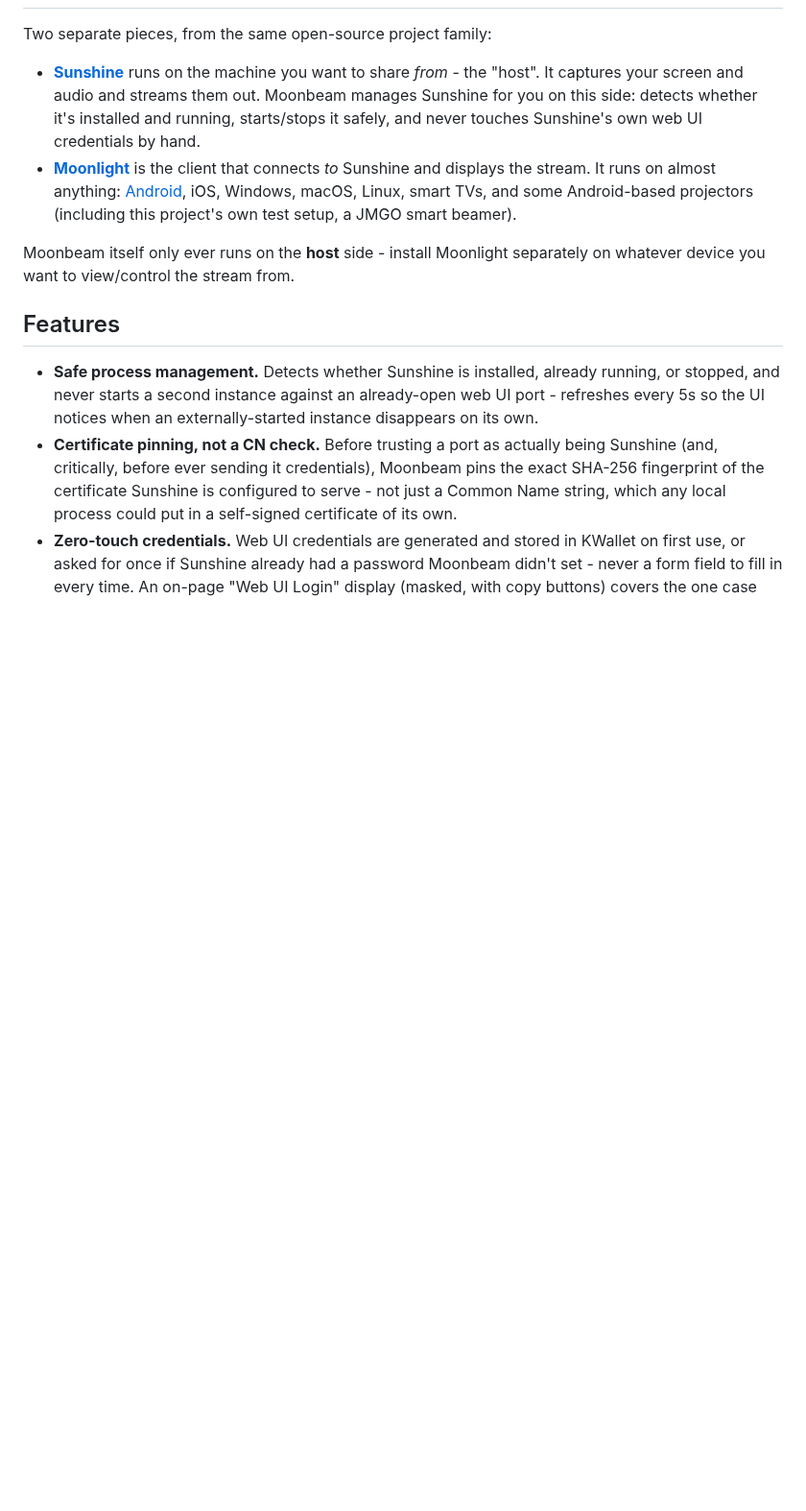
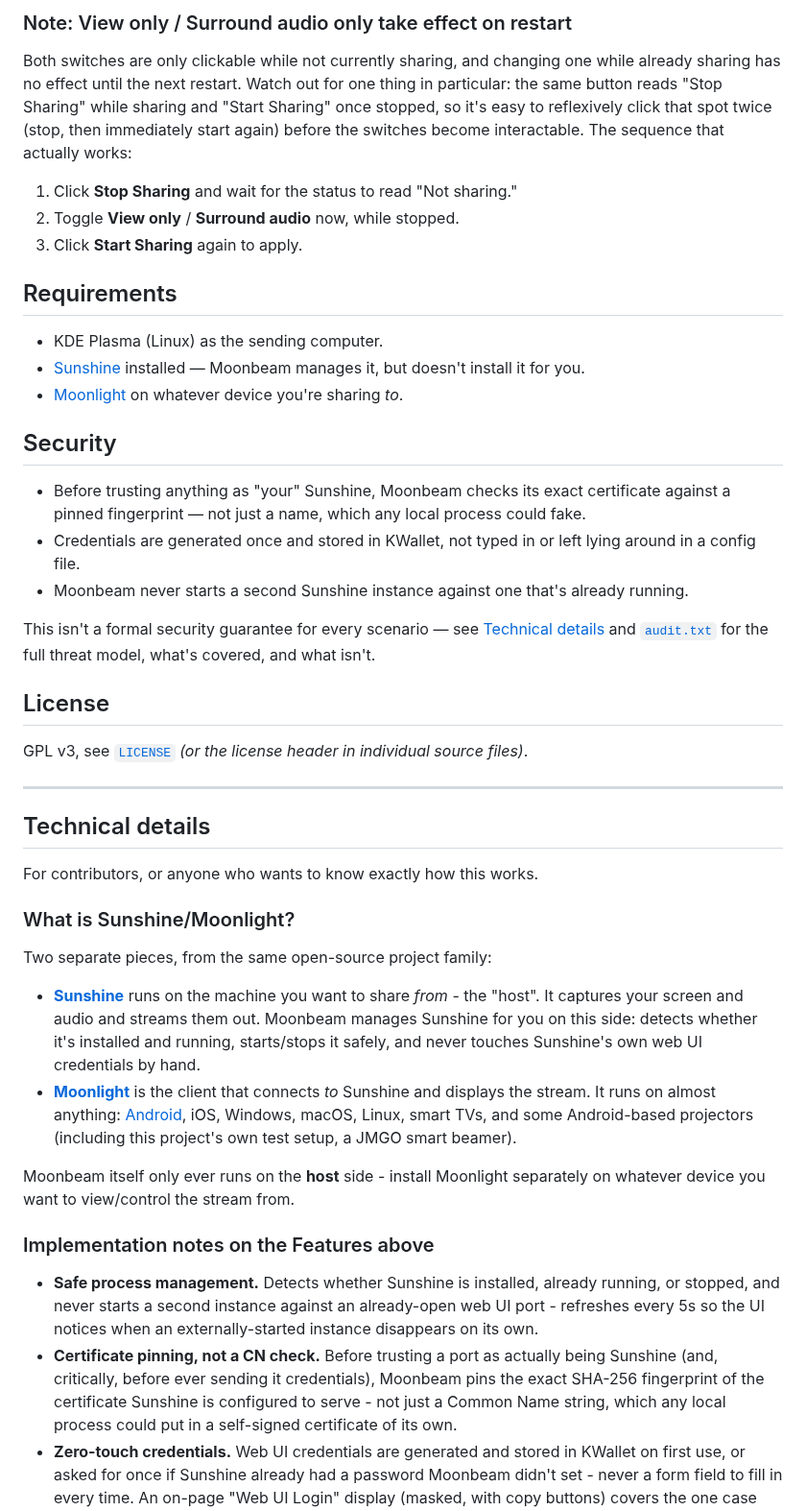
Before and after one commit to Agundur-KDE/Moonbeam, a Markdown page: README.md, the part around one of its changes. Shown at 96% size. Drawn GitHub-style; blank space fills up the shorter version.

```diff
--- a/README.md
+++ b/README.md
@@ -33,3 +70,51 @@ starts Moonbeam, not for the two to duplicate each other's cast flow.
+### Note: View only / Surround audio only take effect on restart
+
+Both switches are only clickable while not currently sharing, and
+changing one while already sharing has no effect until the next restart.
+Watch out for one thing in particular: the same button reads "Stop
+Sharing" while sharing and "Start Sharing" once stopped, so it's easy to
+reflexively click that spot twice (stop, then immediately start again)
+before the switches become interactable. The sequence that actually
+works:
+
+1. Click **Stop Sharing** and wait for the status to read "Not sharing."
+2. Toggle **View only** / **Surround audio** now, while stopped.
+3. Click **Start Sharing** again to apply.
+
+## Requirements
+
+- KDE Plasma (Linux) as the sending computer.
+- [Sunshine](https://github.com/LizardByte/Sunshine) installed — Moonbeam
+  manages it, but doesn't install it for you.
+- [Moonlight](https://moonlight-stream.org/) on whatever device you're
+  sharing *to*.
+
+## Security
+
+- Before trusting anything as "your" Sunshine, Moonbeam checks its exact
+  certificate against a pinned fingerprint — not just a name, which any
+  local process could fake.
+- Credentials are generated once and stored in KWallet, not typed in or
+  left lying around in a config file.
+- Moonbeam never starts a second Sunshine instance against one that's
+  already running.
+
+This isn't a formal security guarantee for every scenario — see
+[Technical details](#technical-details) and [`audit.txt`](audit.txt) for
+the full threat model, what's covered, and what isn't.
+
+## License
+
+GPL v3, see [`LICENSE`](LICENSE) *(or the license header in individual
+source files)*.
+
+---
+
+## Technical details
+
+For contributors, or anyone who wants to know exactly how this works.
+
+### What is Sunshine/Moonlight?
 
 Two separate pieces, from the same open-source project family:
 
@@ -47,7 +132,7 @@ Two separate pieces, from the same open-source project family:
 Moonbeam itself only ever runs on the **host** side - install Moonlight
 separately on whatever device you want to view/control the stream from.
 
-## Features
+### Implementation notes on the Features above
 
 - **Safe process management.** Detects whether Sunshine is installed,
   already running, or stopped, and never starts a second instance against
```
Also changed, not shown: other parts of README.md (+65 -49 lines), Moonbeam.png (added).
